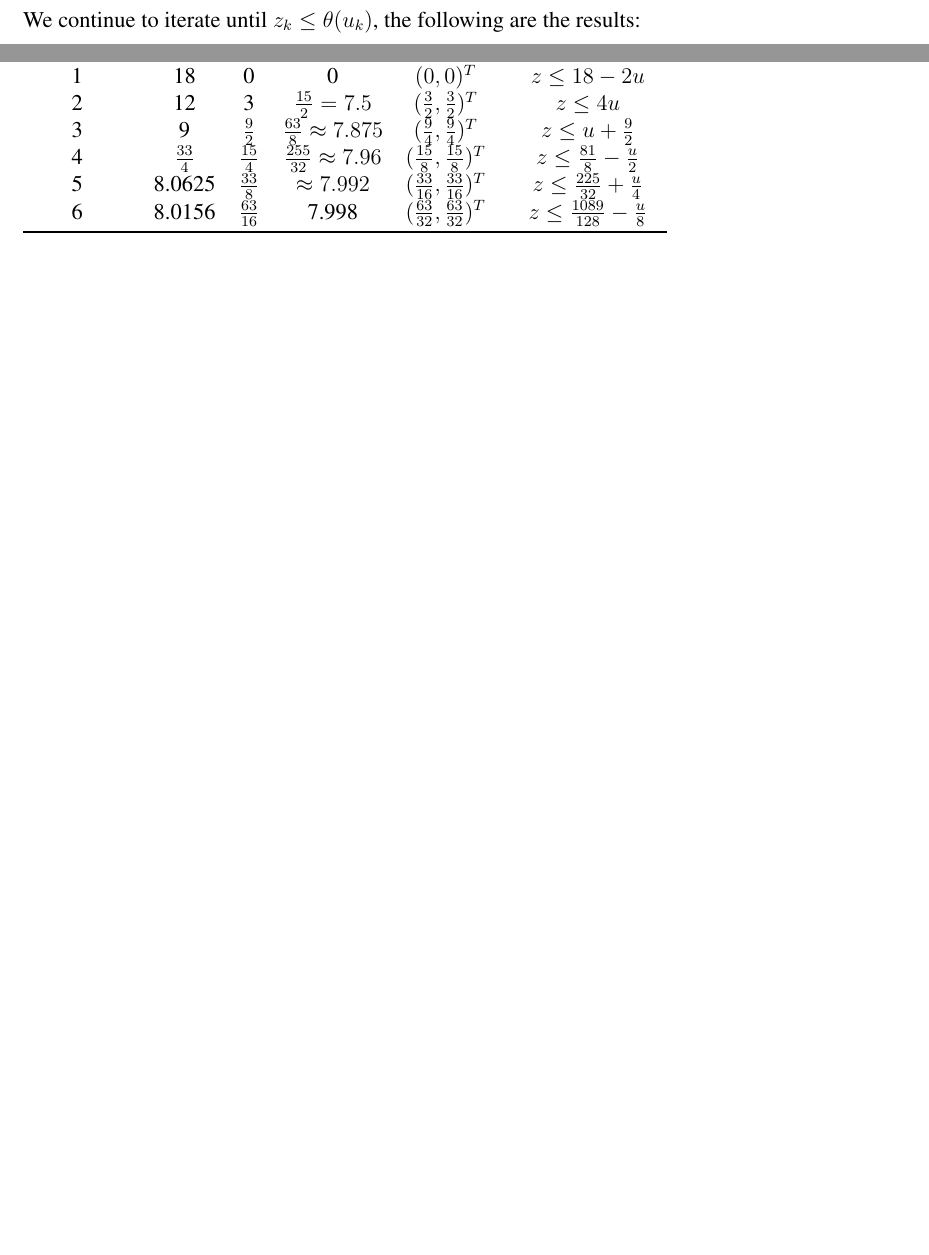
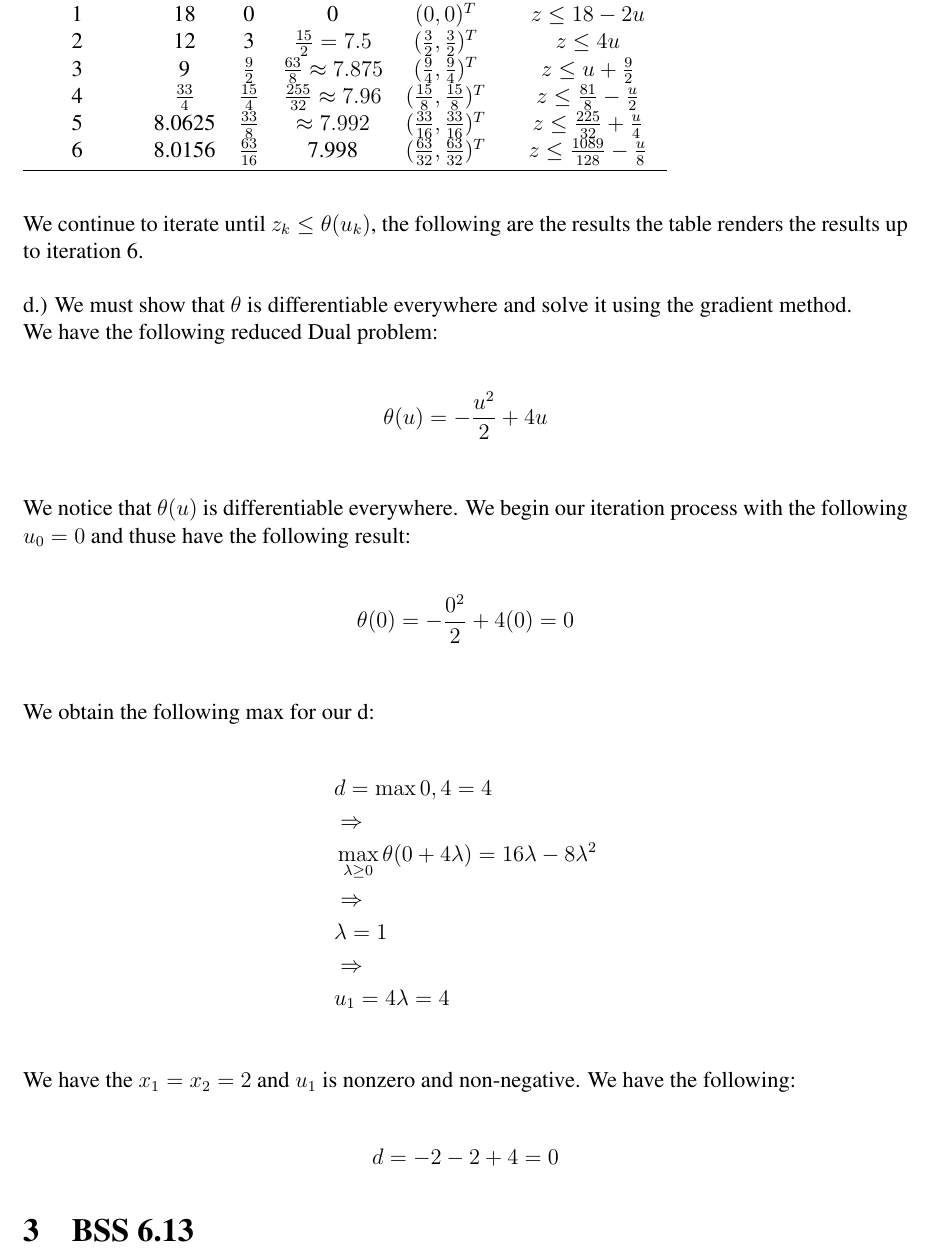
Before and after one commit to martinmlopez/SIE-545-HW-5, a LaTeX document (main.tex): two parts of pages 6 and 7 of 7 before the commit and part of page 7 of 7 after it, the two joined at a grey line, cut so that both start at the same text, the shorter picture padded with empty space. Compiled offline with pdfLaTeX.

Commit message:
Complted 6.10 parts a-d

```diff
--- a/main.tex
+++ b/main.tex
@@ -269,7 +269,7 @@
         \begin{align*}
             &z_4 = \frac{33}{4} \geq \theta (u_4) = \frac{255}{32} \approx 7.96\\
         \end{align*}
-    We continue to iterate until $z_k \leq \theta(u_k)$, the following are the results:
+    We continue to iterate until $z_k \leq \theta(u_k)$, the following are the results the table renders the results up to iteration 6.\\
         \begin{table}[]
             \begin{tabular}{@{}cccccc@{}}
             \toprule
@@ -281,6 +281,29 @@
             5              & 8.0625       & $\frac{33}{8}$  & $\approx 7.992$              & $(\frac{33}{16}, \frac{33}{16})^T$ & $z \leq \frac{225}{32} + \frac{u}{4}$   \\
             6              & 8.0156       & $\frac{63}{16}$ & 7.998                       & $(\frac{63}{32}, \frac{63}{32})^T$ & $z \leq \frac{1089}{128} - \frac{u}{8}$ \\ \bottomrule
             \end{tabular}
-        \end{table}
-
+        \end{table}\\
+    d.) We must show that $\theta$ is differentiable everywhere and solve it using the gradient method.\\
+    We have the following reduced Dual problem:\\
+        \begin{align*}
+            &\theta(u) = -\frac{u^2}{2} + 4u\\
+        \end{align*}
+    We notice that $\theta(u)$ is differentiable everywhere. We begin our iteration process with the following $u_0 = 0$ and thuse have the following result: \\
+        \begin{align*}
+            &\theta(0) = -\frac{0^2}{2} + 4(0) = 0\\
+        \end{align*}
+    We obtain the following max for our d:\\
+        \begin{align*}
+            &d = \max{0,4} = 4\\
+            &\Rightarrow\\
+            &\max_{\lambda \geq 0} \theta(0+4\lambda) = 16\lambda -8\lambda^2\\
+            &\Rightarrow\\
+            &\lambda = 1\\
+            &\Rightarrow\\
+            &u_1=4\lambda = 4\\
+        \end{align*}
+    We have the $x_1 = x_2 = 2$ and $u_1 $ is nonzero and non-negative. We have the following:\\
+        \begin{align*}
+            &d=-2-2+4 = 0
+        \end{align*}
+\section{BSS 6.13}
 \end{document}
```
